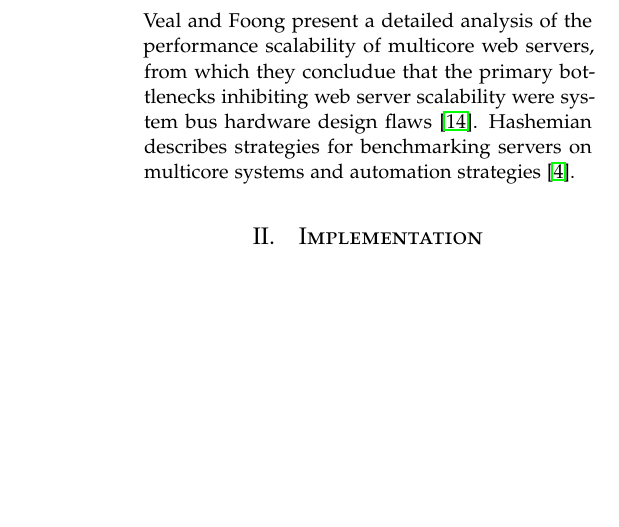
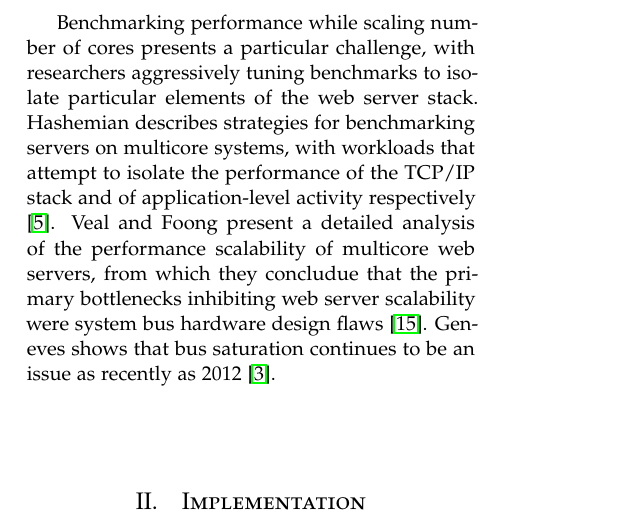
Before and after one commit to bbarg/dont-wait-for-me, a LaTeX paper (paper/extended-abstract.tex): part of one column of page 2 of 5 before the commit and part of one column of page 2 of 6 after it, cut at the place of the change, the shorter picture padded with empty space. Compiled offline with pdfLaTeX.

Commit message:
related work section updated with web architecture and benchmarking sections

```diff
--- a/paper/extended-abstract.tex
+++ b/paper/extended-abstract.tex
@@ -183,9 +183,3 @@ an 18\% throughput advantage for the event-based server
 
 \subsection{Server performance testing}
 
-Veal and Foong present a detailed analysis of the performance
-scalability of multicore web servers, from which they concludue that
-the primary bottlenecks inhibiting web server scalability were system
-bus hardware design flaws \cite{veal2007performance}. Hashemian
-describes strategies for benchmarking servers on multicore systems and
-automation strategies \cite{hashemian2013improving}.
@@ -192,3 +199,19 @@ automation strategies \cite{hashemian2013improving}.
+\verb+httperf+ includes all of the former functionality and adds more
+extensive data reporting \cite{mosberger1998httperf}.
+
+Benchmarking performance while scaling number of cores presents a
+particular challenge, with researchers aggressively tuning benchmarks
+to isolate particular elements of the web server stack. Hashemian
+describes strategies for benchmarking servers on multicore systems,
+with workloads that attempt to isolate the performance of the TCP/IP
+stack and of application-level activity respectively
+\cite{hashemian2013improving}. Veal and Foong present a detailed
+analysis of the performance scalability of multicore web servers, from
+which they concludue that the primary bottlenecks inhibiting web
+server scalability were system bus hardware design flaws
+\cite{veal2007performance}. Geneves shows that bus saturation
+continues to be an issue as recently as 2012
+\cite{geneves2012analysis}.
 
 \section{Implementation}
 As of the current state of our research, we are testing three naive
```
Also changed, not shown: paper/ref.bib (+6 -0 lines), paper/extended-abstract.tex (15 more changed lines).
